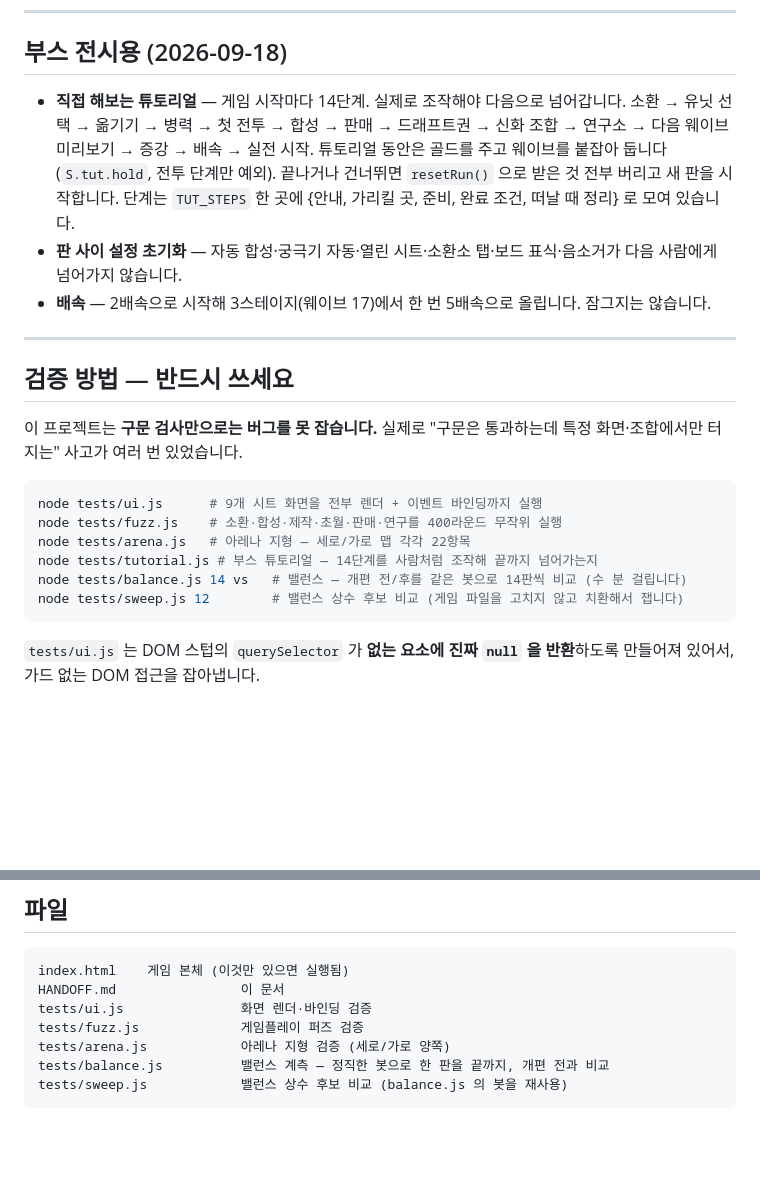
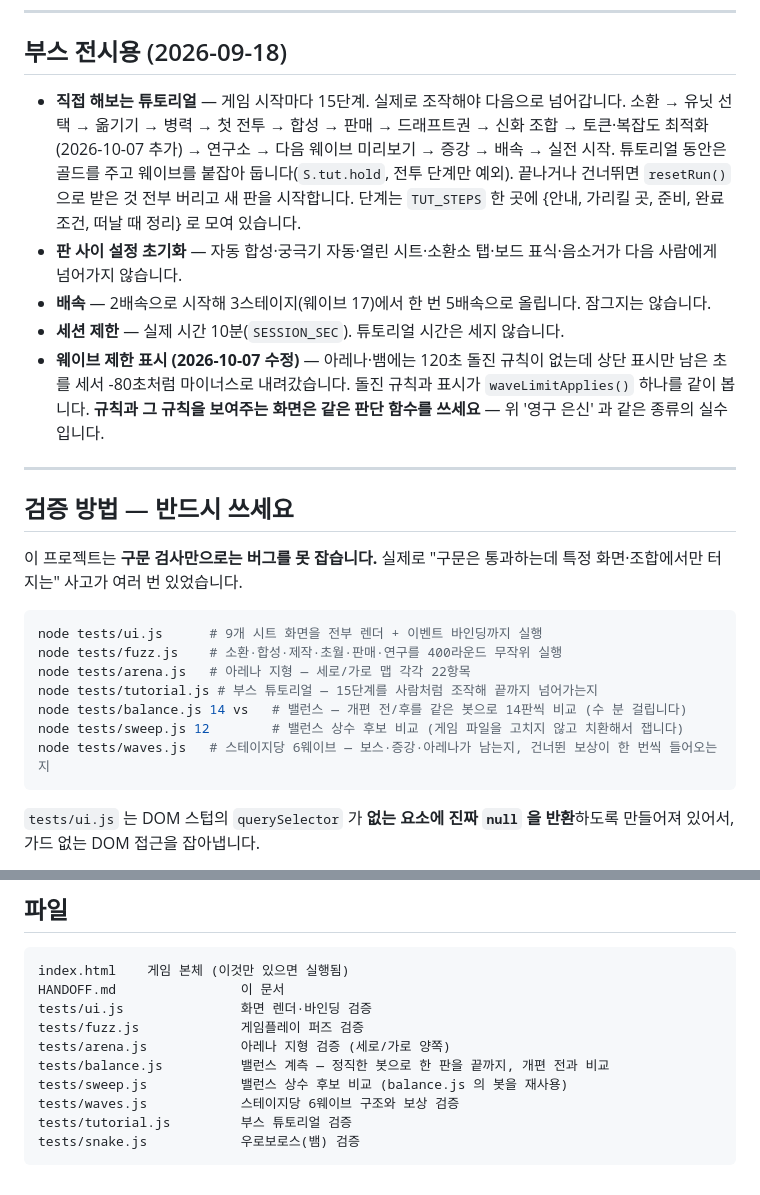
Before and after one commit to StarCoder14/algorithm_defense, a Markdown page: HANDOFF.md, 2 parts joined by grey strips. GitHub-like rendering; blank space fills up the shorter version.

````diff
--- a/HANDOFF.md
+++ b/HANDOFF.md
@@ -359,15 +412,19 @@ T2 `off:true`. 숨은 적을 조준할 수 있고(`sp.seeHidden`), 주변 3칸
 
 ## 부스 전시용 (2026-09-18)
 
-- **직접 해보는 튜토리얼** — 게임 시작마다 14단계. 실제로 조작해야 다음으로 넘어갑니다.
+- **직접 해보는 튜토리얼** — 게임 시작마다 15단계. 실제로 조작해야 다음으로 넘어갑니다.
   소환 → 유닛 선택 → 옮기기 → 병력 → 첫 전투 → 합성 → 판매 → 드래프트권 → 신화 조합 →
-  연구소 → 다음 웨이브 미리보기 → 증강 → 배속 → 실전 시작.
+  토큰·복잡도 최적화(2026-10-07 추가) → 연구소 → 다음 웨이브 미리보기 → 증강 → 배속 → 실전 시작.
   튜토리얼 동안은 골드를 주고 웨이브를 붙잡아 둡니다(`S.tut.hold`, 전투 단계만 예외).
   끝나거나 건너뛰면 `resetRun()` 으로 받은 것 전부 버리고 새 판을 시작합니다.
   단계는 `TUT_STEPS` 한 곳에 {안내, 가리킬 곳, 준비, 완료 조건, 떠날 때 정리} 로 모여 있습니다.
 - **판 사이 설정 초기화** — 자동 합성·궁극기 자동·열린 시트·소환소 탭·보드 표식·음소거가
   다음 사람에게 넘어가지 않습니다.
 - **배속** — 2배속으로 시작해 3스테이지(웨이브 17)에서 한 번 5배속으로 올립니다. 잠그지는 않습니다.
+- **세션 제한** — 실제 시간 10분(`SESSION_SEC`). 튜토리얼 시간은 세지 않습니다.
+- **웨이브 제한 표시 (2026-10-07 수정)** — 아레나·뱀에는 120초 돌진 규칙이 없는데 상단 표시만 남은 초를 세서
+  -80초처럼 마이너스로 내려갔습니다. 돌진 규칙과 표시가 `waveLimitApplies()` 하나를 같이 봅니다.
+  **규칙과 그 규칙을 보여주는 화면은 같은 판단 함수를 쓰세요** — 위 '영구 은신' 과 같은 종류의 실수입니다.
 
 ---
 
@@ -380,9 +437,10 @@ T2 `off:true`. 숨은 적을 조준할 수 있고(`sp.seeHidden`), 주변 3칸
 node tests/ui.js      # 9개 시트 화면을 전부 렌더 + 이벤트 바인딩까지 실행
 node tests/fuzz.js    # 소환·합성·제작·초월·판매·연구를 400라운드 무작위 실행
 node tests/arena.js   # 아레나 지형 — 세로/가로 맵 각각 22항목
-node tests/tutorial.js # 부스 튜토리얼 — 14단계를 사람처럼 조작해 끝까지 넘어가는지
+node tests/tutorial.js # 부스 튜토리얼 — 15단계를 사람처럼 조작해 끝까지 넘어가는지
 node tests/balance.js 14 vs   # 밸런스 — 개편 전/후를 같은 봇으로 14판씩 비교 (수 분 걸립니다)
 node tests/sweep.js 12        # 밸런스 상수 후보 비교 (게임 파일을 고치지 않고 치환해서 잽니다)
+node tests/waves.js   # 스테이지당 6웨이브 — 보스·증강·아레나가 남는지, 건너뛴 보상이 한 번씩 들어오는지
 ```
 
 `tests/ui.js` 는 DOM 스텁의 `querySelector` 가 **없는 요소에 진짜 `null` 을 반환**하도록 만들어져 있어서,
@@ -477,4 +535,7 @@ tests/fuzz.js             게임플레이 퍼즈 검증
 tests/arena.js            아레나 지형 검증 (세로/가로 양쪽)
 tests/balance.js          밸런스 계측 — 정직한 봇으로 한 판을 끝까지, 개편 전과 비교
 tests/sweep.js            밸런스 상수 후보 비교 (balance.js 의 봇을 재사용)
+tests/waves.js            스테이지당 6웨이브 구조와 보상 검증
+tests/tutorial.js         부스 튜토리얼 검증
+tests/snake.js            우로보로스(뱀) 검증
 ```
````
Also changed, not shown: other parts of HANDOFF.md (+55 -2 lines).
